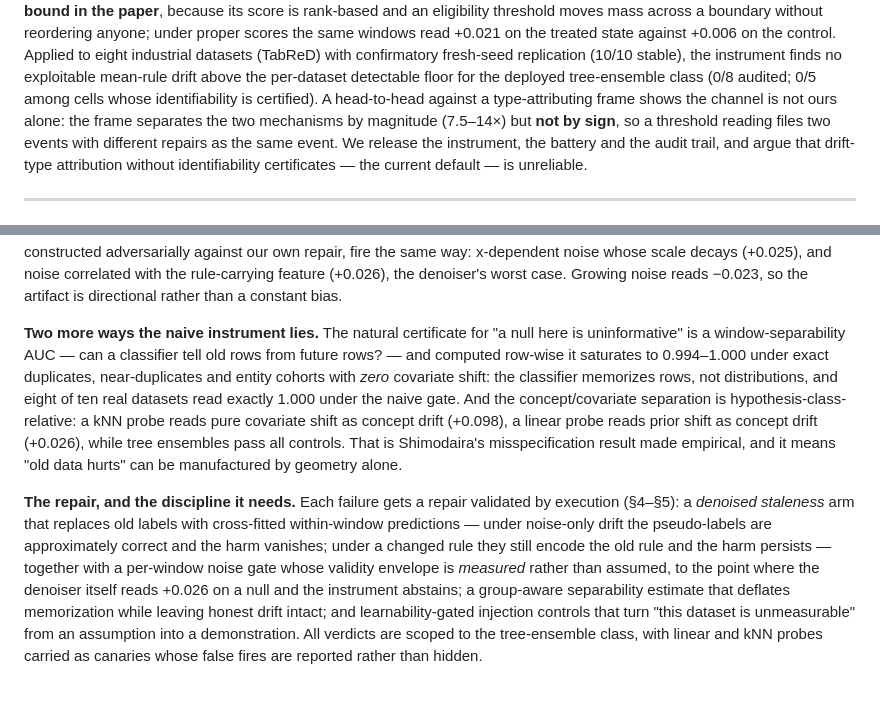
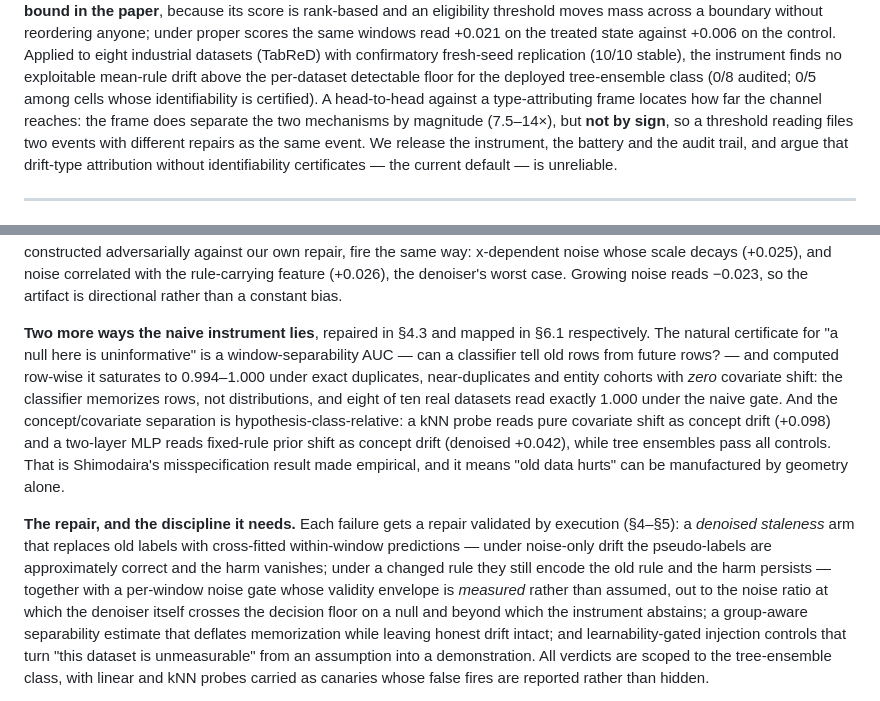
Before and after one commit to tonygjwns/explainableTabular, a Markdown page: PAPER_DRAFT_V5_SECTIONS.md, 2 parts joined by grey strips. Rendered like a GitHub page.

Commit message:
V5 consistency pass across the drafted sections
Three fixes, one of them a real ambiguity. In the introduction +0.026 was carrying two different
referents about twenty lines apart -- the red-team noise channel's raw reading and the envelope's
null reading at ratio 5.71 -- so the second is now stated as the ratio at which the denoiser crosses
the floor, with no number. The abstract claimed the head-to-head shows the channel 'is not ours
alone', which overstates what E2 returned: the frame does separate by magnitude, and what it fails
to separate is sign, so the sentence now says the head-to-head locates how far the channel reaches.
And the introduction's two secondary failure modes now point at where each is repaired and mapped.

Checked mechanically: section order 1-9, no dangling cross-references, every V4-relative reference
explicitly marked as such, 229 numbers all traced to artifacts.

Co-Authored-By: Claude Opus 5 <noreply@anthropic.com>

```diff
--- a/PAPER_DRAFT_V5_SECTIONS.md
+++ b/PAPER_DRAFT_V5_SECTIONS.md
@@ -59,8 +59,8 @@ windows read +0.021 on the treated state against +0.006 on the control. Applied
 industrial datasets (TabReD) with confirmatory fresh-seed replication (10/10 stable), the
 instrument finds no exploitable mean-rule drift above the per-dataset detectable floor for the
 deployed tree-ensemble class (0/8 audited; 0/5 among cells whose identifiability is certified).
-A head-to-head against a type-attributing frame shows the channel is not ours alone: the frame
-separates the two mechanisms by magnitude (7.5–14×) but **not by sign**, so a threshold reading
+A head-to-head against a type-attributing frame locates how far the channel reaches: the frame does
+separate the two mechanisms by magnitude (7.5–14×), but **not by sign**, so a threshold reading
 files two events with different repairs as the same event. We release the instrument, the battery
 and the audit trail, and argue that drift-type attribution without identifiability certificates —
 the current default — is unreliable.
@@ -95,22 +95,24 @@ constructed adversarially against our own repair, fire the same way: x-dependent
 decays (+0.025), and noise correlated with the rule-carrying feature (+0.026), the denoiser's worst
 case. Growing noise reads −0.023, so the artifact is directional rather than a constant bias.
 
-**Two more ways the naive instrument lies.** The natural certificate for "a null here is
-uninformative" is a window-separability AUC — can a classifier tell old rows from future rows? —
+**Two more ways the naive instrument lies**, repaired in §4.3 and mapped in §6.1 respectively. The
+natural certificate for "a null here is uninformative" is a window-separability AUC — can a
+classifier tell old rows from future rows? —
 and computed row-wise it saturates to 0.994–1.000 under exact duplicates, near-duplicates and
 entity cohorts with *zero* covariate shift: the classifier memorizes rows, not distributions, and
 eight of ten real datasets read exactly 1.000 under the naive gate. And the concept/covariate
 separation is hypothesis-class-relative: a kNN probe reads pure covariate shift as concept drift
-(+0.098), a linear probe reads prior shift as concept drift (+0.026), while tree ensembles pass all
-controls. That is Shimodaira's misspecification result made empirical, and it means "old data
-hurts" can be manufactured by geometry alone.
+(+0.098) and a two-layer MLP reads fixed-rule prior shift as concept drift (denoised +0.042), while
+tree ensembles pass all controls. That is Shimodaira's misspecification result made empirical, and
+it means "old data hurts" can be manufactured by geometry alone.
 
 **The repair, and the discipline it needs.** Each failure gets a repair validated by execution
 (§4–§5): a *denoised staleness* arm that replaces old labels with cross-fitted within-window
 predictions — under noise-only drift the pseudo-labels are approximately correct and the harm
 vanishes; under a changed rule they still encode the old rule and the harm persists — together
-with a per-window noise gate whose validity envelope is *measured* rather than assumed, to the
-point where the denoiser itself reads +0.026 on a null and the instrument abstains; a group-aware
+with a per-window noise gate whose validity envelope is *measured* rather than assumed, out to the
+noise ratio at which the denoiser itself crosses the decision floor on a null and beyond which the
+instrument abstains; a group-aware
 separability estimate that deflates memorization while leaving honest drift intact; and
 learnability-gated injection controls that turn "this dataset is unmeasurable" from an assumption
 into a demonstration. All verdicts are scoped to the tree-ensemble class, with linear and kNN
```
